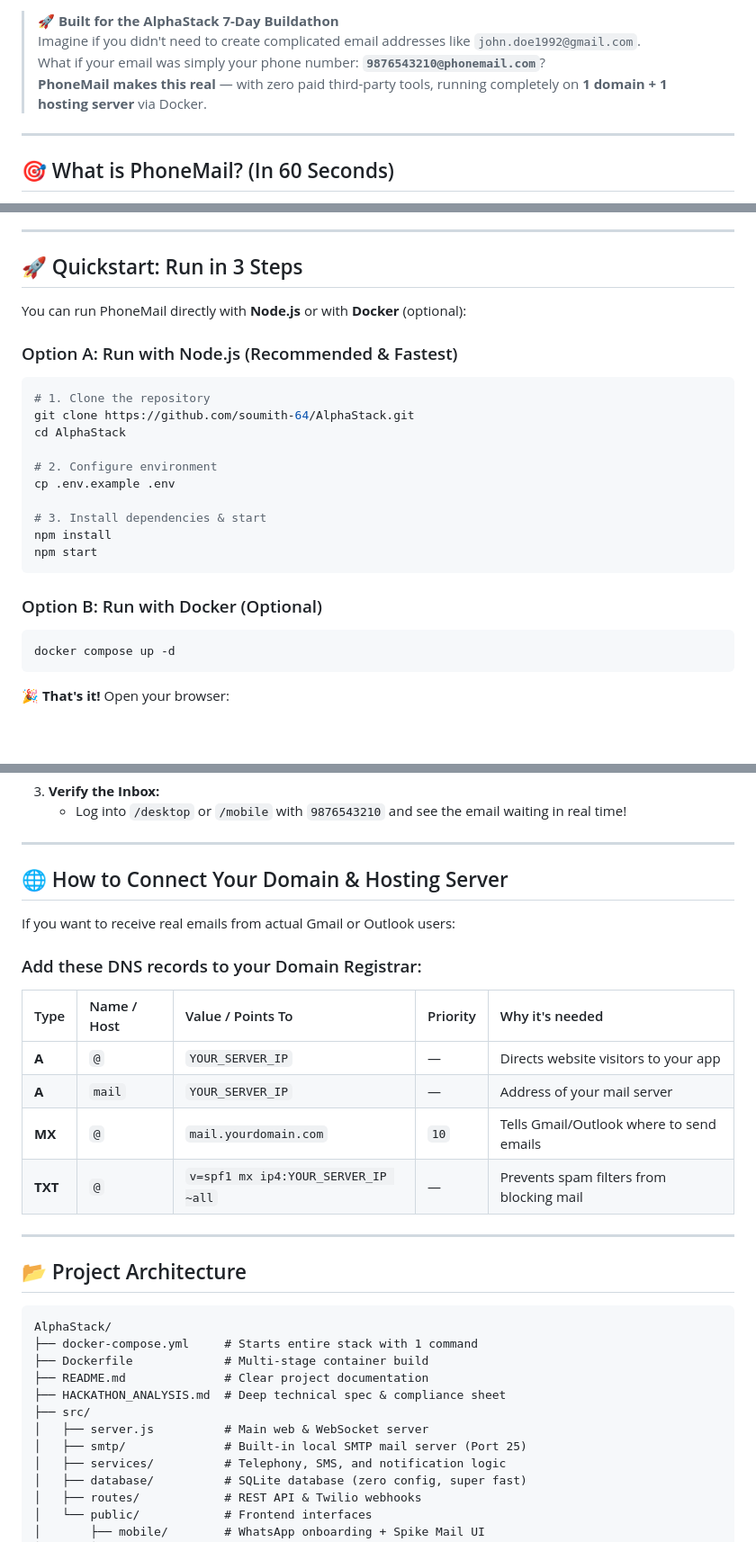
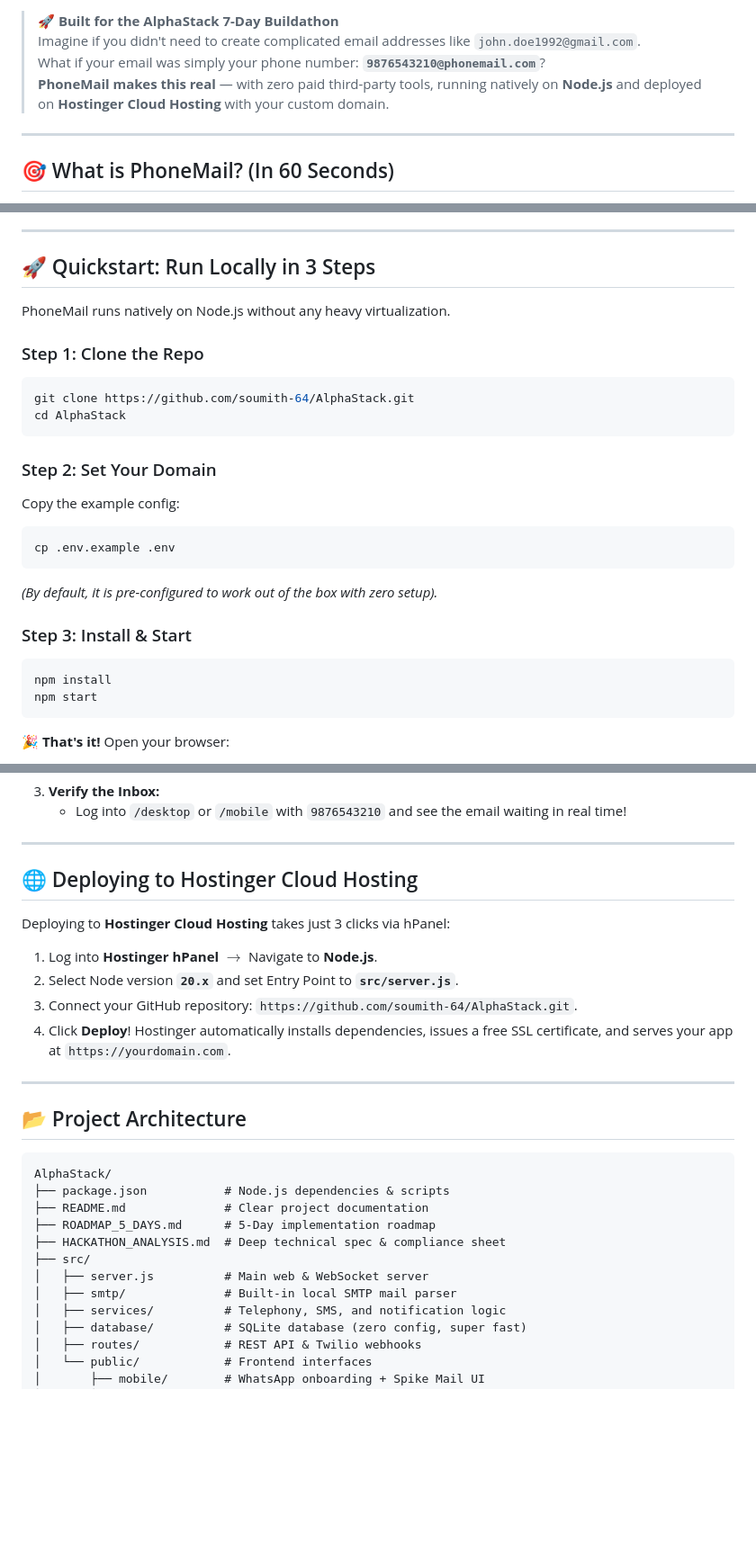
Before and after one commit to soumith-64/AlphaStack, a Markdown page: README.md, 3 parts joined by grey strips. Shown at 90% size. Drawn GitHub-style; blank space fills up the shorter version.

Commit message:
docs: completely remove Docker, standardize on pure Node.js and Hostinger Cloud

````diff
--- a/README.md
+++ b/README.md
@@ -9,7 +9,7 @@
 > 🚀 **Built for the AlphaStack 7-Day Buildathon**
 > Imagine if you didn't need to create complicated email addresses like `john.doe1992@gmail.com`.
 > What if your email was simply your phone number: **`9876543210@phonemail.com`**?
-> **PhoneMail makes this real** — with zero paid third-party tools, running completely on **1 domain + 1 hosting server** via Docker.
+> **PhoneMail makes this real** — with zero paid third-party tools, running natively on **Node.js** and deployed on **Hostinger Cloud Hosting** with your custom domain.
 
 ---
 
@@ -144,27 +144,27 @@ You can register an email account in under 10 seconds:
 
 ---
 
-## 🚀 Quickstart: Run in 3 Steps
+## 🚀 Quickstart: Run Locally in 3 Steps
 
-You can run PhoneMail directly with **Node.js** or with **Docker** (optional):
+PhoneMail runs natively on Node.js without any heavy virtualization.
 
-### Option A: Run with Node.js (Recommended & Fastest)
+### Step 1: Clone the Repo
 ```bash
-# 1. Clone the repository
 git clone https://github.com/soumith-64/AlphaStack.git
 cd AlphaStack
+```
 
-# 2. Configure environment
+### Step 2: Set Your Domain
+Copy the example config:
+```bash
 cp .env.example .env
+```
+*(By default, it is pre-configured to work out of the box with zero setup).*
 
-# 3. Install dependencies & start
+### Step 3: Install & Start
+```bash
 npm install
 npm start
-```
-
-### Option B: Run with Docker (Optional)
-```bash
-docker compose up -d
 ```
 
 🎉 **That's it!** Open your browser:
@@ -197,17 +197,14 @@ We built an interactive **Testing Lab** right into the app at **`/simulator`** s
 
 ---
 
-## 🌐 How to Connect Your Domain & Hosting Server
+## 🌐 Deploying to Hostinger Cloud Hosting
 
-If you want to receive real emails from actual Gmail or Outlook users:
+Deploying to **Hostinger Cloud Hosting** takes just 3 clicks via hPanel:
 
-### Add these DNS records to your Domain Registrar:
-| Type | Name / Host | Value / Points To | Priority | Why it's needed |
-| :--- | :--- | :--- | :--- | :--- |
-| **A** | `@` | `YOUR_SERVER_IP` | — | Directs website visitors to your app |
-| **A** | `mail` | `YOUR_SERVER_IP` | — | Address of your mail server |
-| **MX** | `@` | `mail.yourdomain.com` | `10` | Tells Gmail/Outlook where to send emails |
-| **TXT** | `@` | `v=spf1 mx ip4:YOUR_SERVER_IP ~all` | — | Prevents spam filters from blocking mail |
+1. Log into **Hostinger hPanel** $\rightarrow$ Navigate to **Node.js**.
+2. Select Node version **`20.x`** and set Entry Point to **`src/server.js`**.
+3. Connect your GitHub repository: `https://github.com/soumith-64/AlphaStack.git`.
+4. Click **Deploy**! Hostinger automatically installs dependencies, issues a free SSL certificate, and serves your app at `https://yourdomain.com`.
 
 ---
 
@@ -215,13 +212,13 @@ If you want to receive real emails from actual Gmail or Outlook users:
 
 ```
 AlphaStack/
-├── docker-compose.yml     # Starts entire stack with 1 command
-├── Dockerfile             # Multi-stage container build
+├── package.json           # Node.js dependencies & scripts
 ├── README.md              # Clear project documentation
+├── ROADMAP_5_DAYS.md      # 5-Day implementation roadmap
 ├── HACKATHON_ANALYSIS.md  # Deep technical spec & compliance sheet
 ├── src/
 │   ├── server.js          # Main web & WebSocket server
-│   ├── smtp/              # Built-in local SMTP mail server (Port 25)
+│   ├── smtp/              # Built-in local SMTP mail parser
 │   ├── services/          # Telephony, SMS, and notification logic
 │   ├── database/          # SQLite database (zero config, super fast)
 │   ├── routes/            # REST API & Twilio webhooks
````
Also changed, not shown: other parts of README.md (+4 -4 lines).
